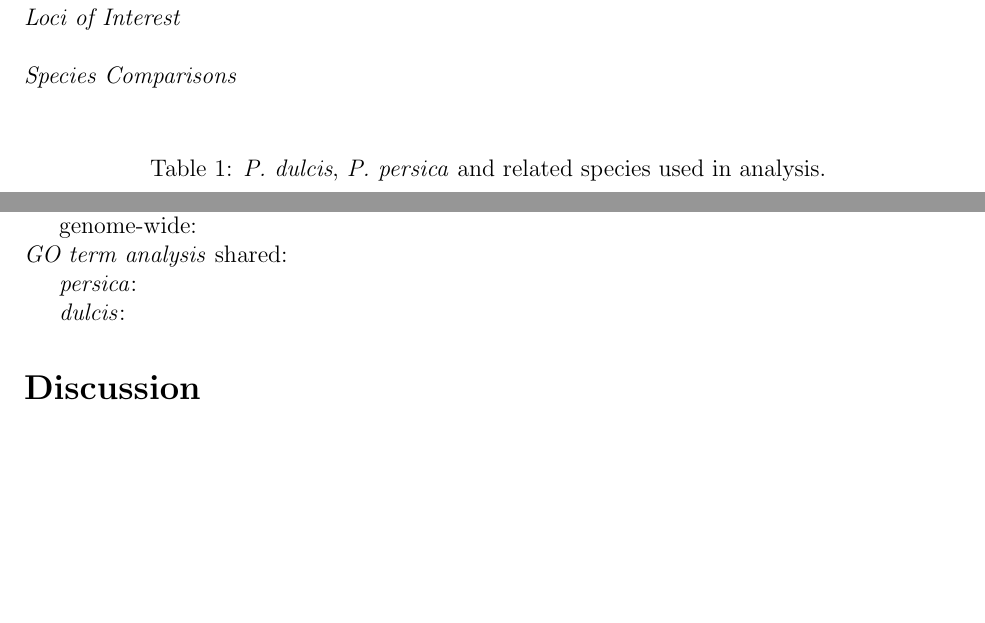
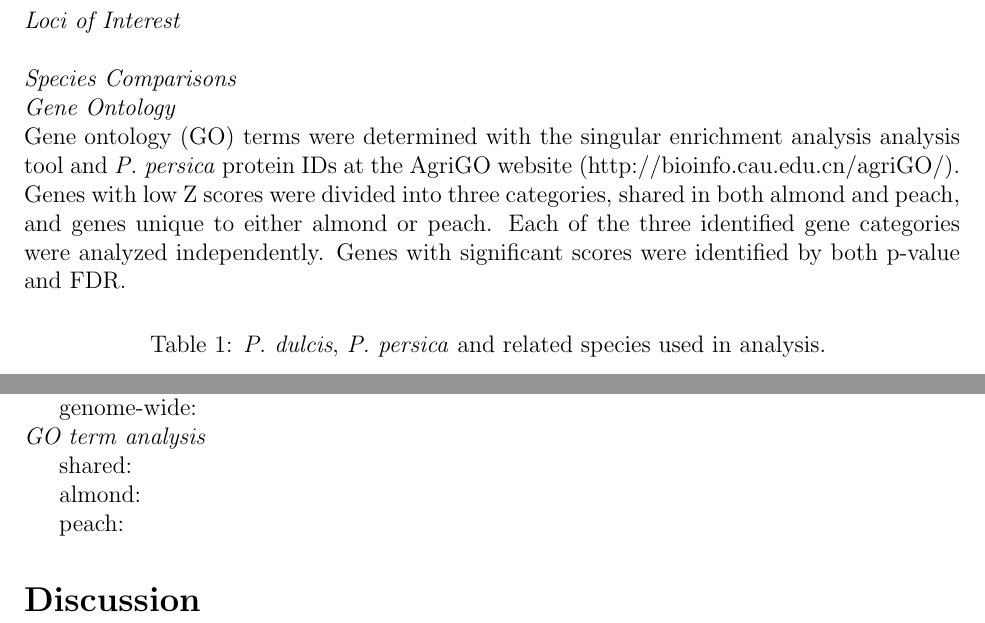
Before and after one commit to RILAB/peachy, a LaTeX document (peachy.tex): two parts of page 4 of 11, joined at a grey line, cut so that both start at the same text, the shorter picture padded with empty space. Compiled offline with pdfLaTeX.

Commit message:
more in methods start of results

```diff
--- a/peachy.tex
+++ b/peachy.tex
@@ -222,6 +225,14 @@ total genes on chromosomes 1-8: 27256\\
 \\
 \emph{Species Comparisons}\\
 %
+\emph{Gene Ontology}\\
+Gene ontology (GO) terms were determined with the singular enrichment analysis analysis tool and \emph{P. persica} protein IDs at the AgriGO website (http://bioinfo.cau.edu.cn/agriGO/).
+%
+Genes with low Z scores were divided into three categories, shared in both almond and peach, and genes unique to either almond or peach.
+%
+Each of the three identified gene categories were analyzed independently.
+%
+Genes with significant scores were identified by both p-value and FDR.
 %
 \begin{center}
 \begin{longtable}{lllll}
@@ -288,25 +299,25 @@ genome-wide:
 \\
 %
 \emph{GO term analysis}
-%
+
 shared:
 %not filtered for nSites > 100
 %shared selected genes: 7787 =\textgreater 7787/27864, 27.95\%
 %agriGO Job ID 130964689
 %most appear to be housekeeping-like; classed as cellular/metabolic process, binding, catalytic activity, cell, or cell part
 
-\emph{persica}:
-%not filtered for nSites > 100
-%persica: 4024 =\textgreater 4024/27864, 14.44\%; 4024/11811, 34.07\%
-%agriGO Job ID 447454595
-%few GO terms with low FDR; not surprisingly recognition of pollen was a big one, the broad category of oxidoreductase activity also had a low FDR in particular monooxygenase activity
-
-\emph{dulcis}:
+almond:
 %not filtered for nSites > 100
 %unique selected genes
 %dulcis: 3676 =\textgreater 3676/27864, 13.19\%; 3676/11463, 32.07\%
 %agriGO Job ID 726414975
 %few GO terms with low FDR; nothing that seems immediately interesting, includes tRNA, organelle parts/functions, ribosome
+
+peach:
+%not filtered for nSites > 100
+%persica: 4024 =\textgreater 4024/27864, 14.44\%; 4024/11811, 34.07\%
+%agriGO Job ID 447454595
+%few GO terms with low FDR; not surprisingly recognition of pollen was a big one, the broad category of oxidoreductase activity also had a low FDR in particular monooxygenase activity
 
 \section*{Discussion}
 
```
Also changed, not shown: peachy.tex (20 more changed lines).
